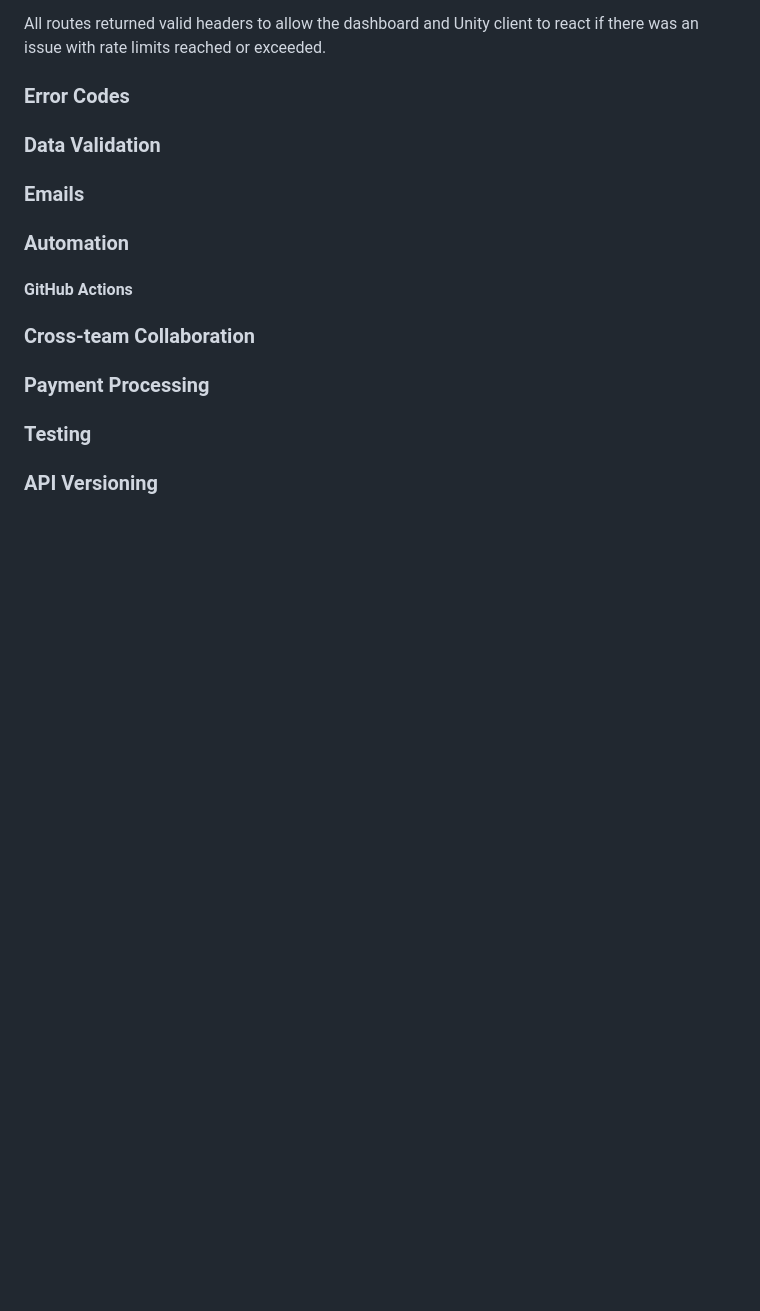
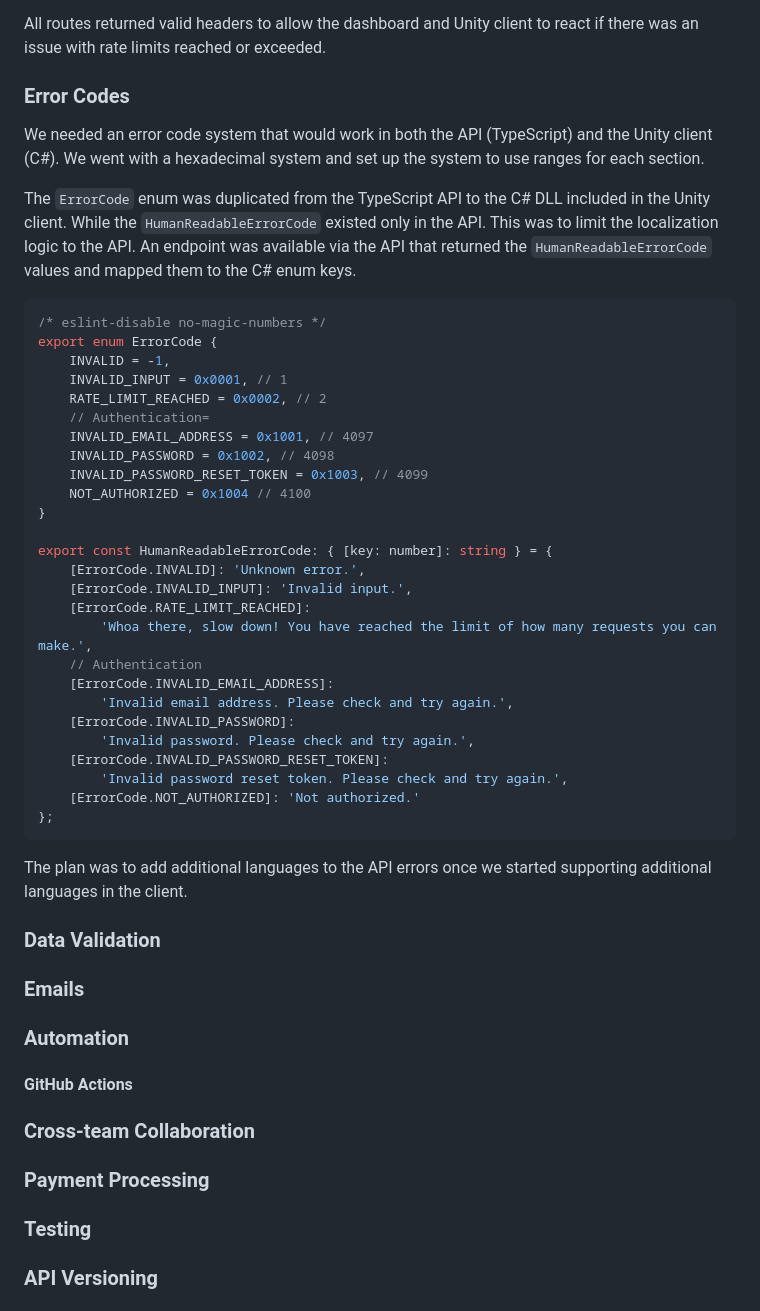
Before and after one commit to neogeek/scottdoxey.com, a Markdown page: case-study/tangle.md, the part around the change. Rendered like a GitHub page; blank space fills up the shorter version.

````diff
--- a/case-study/tangle.md
+++ b/case-study/tangle.md
@@ -128,6 +128,41 @@ All routes returned valid headers to allow the dashboard and Unity client to rea
 
 ### Error Codes
 
+We needed an error code system that would work in both the API (TypeScript) and the Unity client (C#). We went with a hexadecimal system and set up the system to use ranges for each section.
+
+The `ErrorCode` enum was duplicated from the TypeScript API to the C# DLL included in the Unity client. While the `HumanReadableErrorCode` existed only in the API. This was to limit the localization logic to the API. An endpoint was available via the API that returned the `HumanReadableErrorCode` values and mapped them to the C# enum keys.
+
+```typescript
+/* eslint-disable no-magic-numbers */
+export enum ErrorCode {
+    INVALID = -1,
+    INVALID_INPUT = 0x0001, // 1
+    RATE_LIMIT_REACHED = 0x0002, // 2
+    // Authentication=
+    INVALID_EMAIL_ADDRESS = 0x1001, // 4097
+    INVALID_PASSWORD = 0x1002, // 4098
+    INVALID_PASSWORD_RESET_TOKEN = 0x1003, // 4099
+    NOT_AUTHORIZED = 0x1004 // 4100
+}
+
+export const HumanReadableErrorCode: { [key: number]: string } = {
+    [ErrorCode.INVALID]: 'Unknown error.',
+    [ErrorCode.INVALID_INPUT]: 'Invalid input.',
+    [ErrorCode.RATE_LIMIT_REACHED]:
+        'Whoa there, slow down! You have reached the limit of how many requests you can make.',
+    // Authentication
+    [ErrorCode.INVALID_EMAIL_ADDRESS]:
+        'Invalid email address. Please check and try again.',
+    [ErrorCode.INVALID_PASSWORD]:
+        'Invalid password. Please check and try again.',
+    [ErrorCode.INVALID_PASSWORD_RESET_TOKEN]:
+        'Invalid password reset token. Please check and try again.',
+    [ErrorCode.NOT_AUTHORIZED]: 'Not authorized.'
+};
+```
+
+The plan was to add additional languages to the API errors once we started supporting additional languages in the client.
+
 ### Data Validation
 
 ### Emails
````
